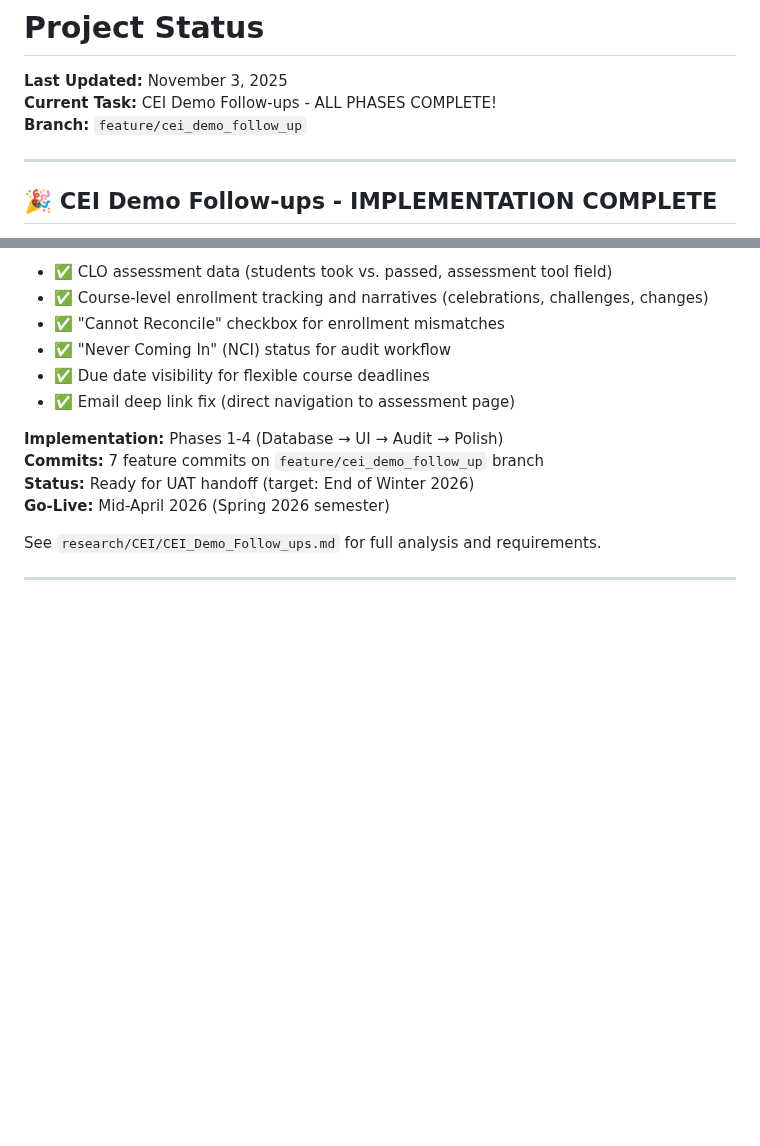
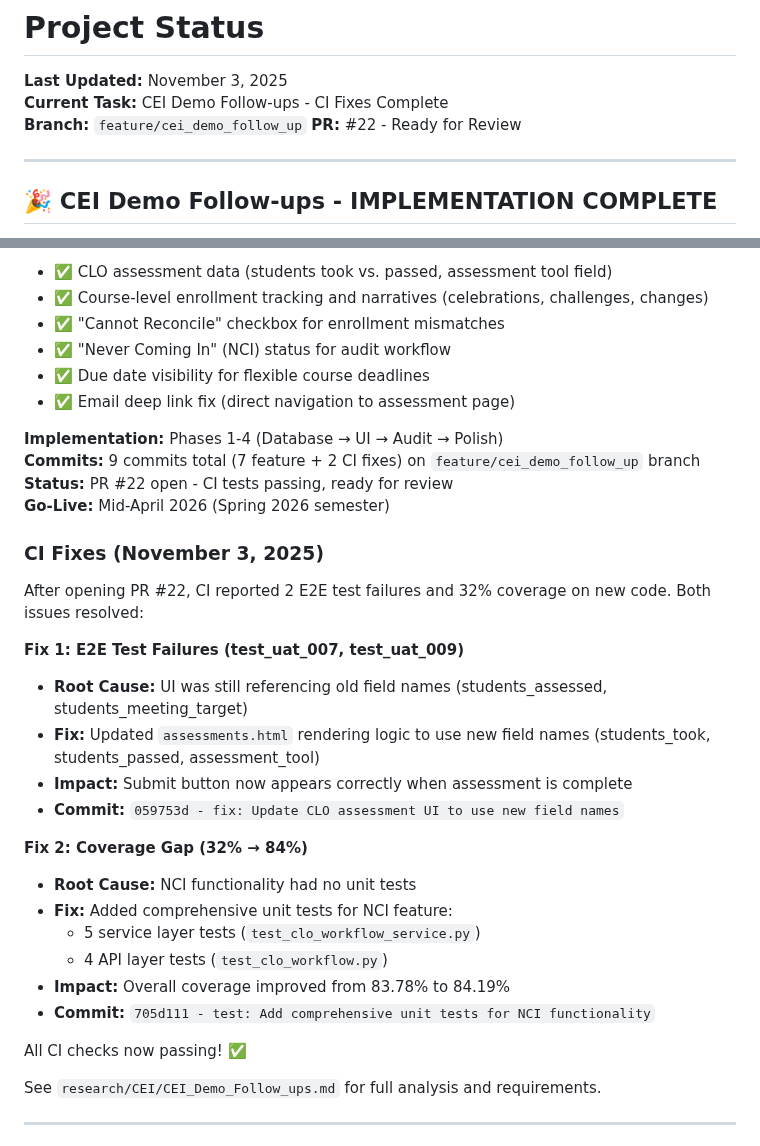
Before and after one commit to ScienceIsNeato/course_record_updater, a Markdown page: STATUS.md, 2 parts joined by grey strips. GitHub-like rendering; blank space fills up the shorter version.

Commit message:
docs: Update STATUS.md with CI fixes and PR status
Documented the two CI fixes that were applied after opening PR #22:

1. E2E test failures (test_uat_007, test_uat_009):
   - Root cause: UI still using old field names
   - Fix: Updated assessments.html rendering logic
   - Commit: 059753d

2. Coverage gap (32% → 84%):
   - Root cause: NCI functionality had no unit tests
   - Fix: Added 9 comprehensive unit tests
   - Commit: 705d111

Updated status to reflect PR #22 is open and CI is now passing.

```diff
--- a/STATUS.md
+++ b/STATUS.md
@@ -1,8 +1,9 @@
 # Project Status
 
 **Last Updated:** November 3, 2025
-**Current Task:** CEI Demo Follow-ups - ALL PHASES COMPLETE!
+**Current Task:** CEI Demo Follow-ups - CI Fixes Complete
 **Branch:** `feature/cei_demo_follow_up`
+**PR:** #22 - Ready for Review
 
 ---
 
@@ -17,9 +18,29 @@ All items (CRITICAL, HIGH, and LOW priority) from October 2025 CEI demo feedback
 - ✅ Email deep link fix (direct navigation to assessment page)
 
 **Implementation:** Phases 1-4 (Database → UI → Audit → Polish)
-**Commits:** 7 feature commits on `feature/cei_demo_follow_up` branch
-**Status:** Ready for UAT handoff (target: End of Winter 2026)
+**Commits:** 9 commits total (7 feature + 2 CI fixes) on `feature/cei_demo_follow_up` branch
+**Status:** PR #22 open - CI tests passing, ready for review
 **Go-Live:** Mid-April 2026 (Spring 2026 semester)
+
+### CI Fixes (November 3, 2025)
+
+After opening PR #22, CI reported 2 E2E test failures and 32% coverage on new code. Both issues resolved:
+
+**Fix 1: E2E Test Failures (test_uat_007, test_uat_009)**
+- **Root Cause:** UI was still referencing old field names (students_assessed, students_meeting_target)
+- **Fix:** Updated `assessments.html` rendering logic to use new field names (students_took, students_passed, assessment_tool)
+- **Impact:** Submit button now appears correctly when assessment is complete
+- **Commit:** `059753d - fix: Update CLO assessment UI to use new field names`
+
+**Fix 2: Coverage Gap (32% → 84%)**
+- **Root Cause:** NCI functionality had no unit tests
+- **Fix:** Added comprehensive unit tests for NCI feature:
+  - 5 service layer tests (`test_clo_workflow_service.py`)
+  - 4 API layer tests (`test_clo_workflow.py`)
+- **Impact:** Overall coverage improved from 83.78% to 84.19%
+- **Commit:** `705d111 - test: Add comprehensive unit tests for NCI functionality`
+
+All CI checks now passing! ✅
 
 See `research/CEI/CEI_Demo_Follow_ups.md` for full analysis and requirements.
 
```
